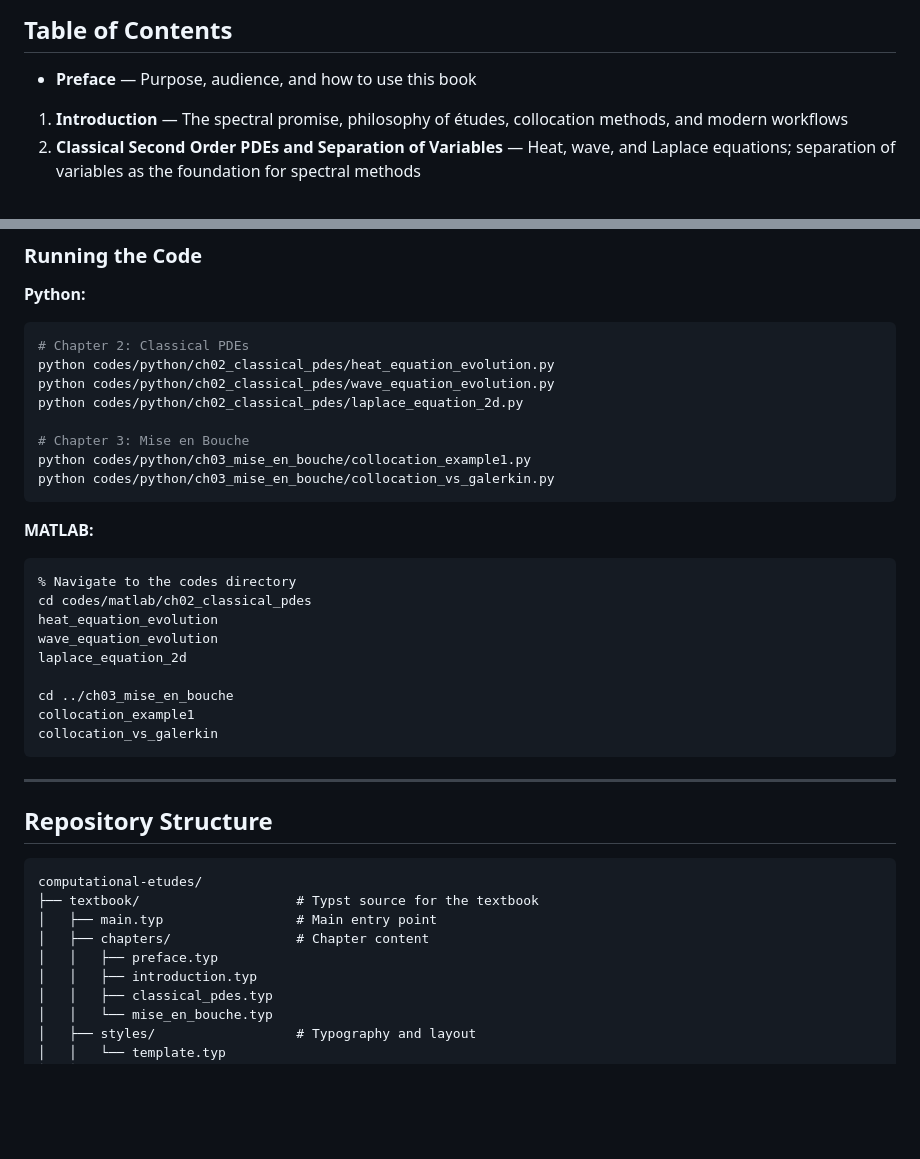
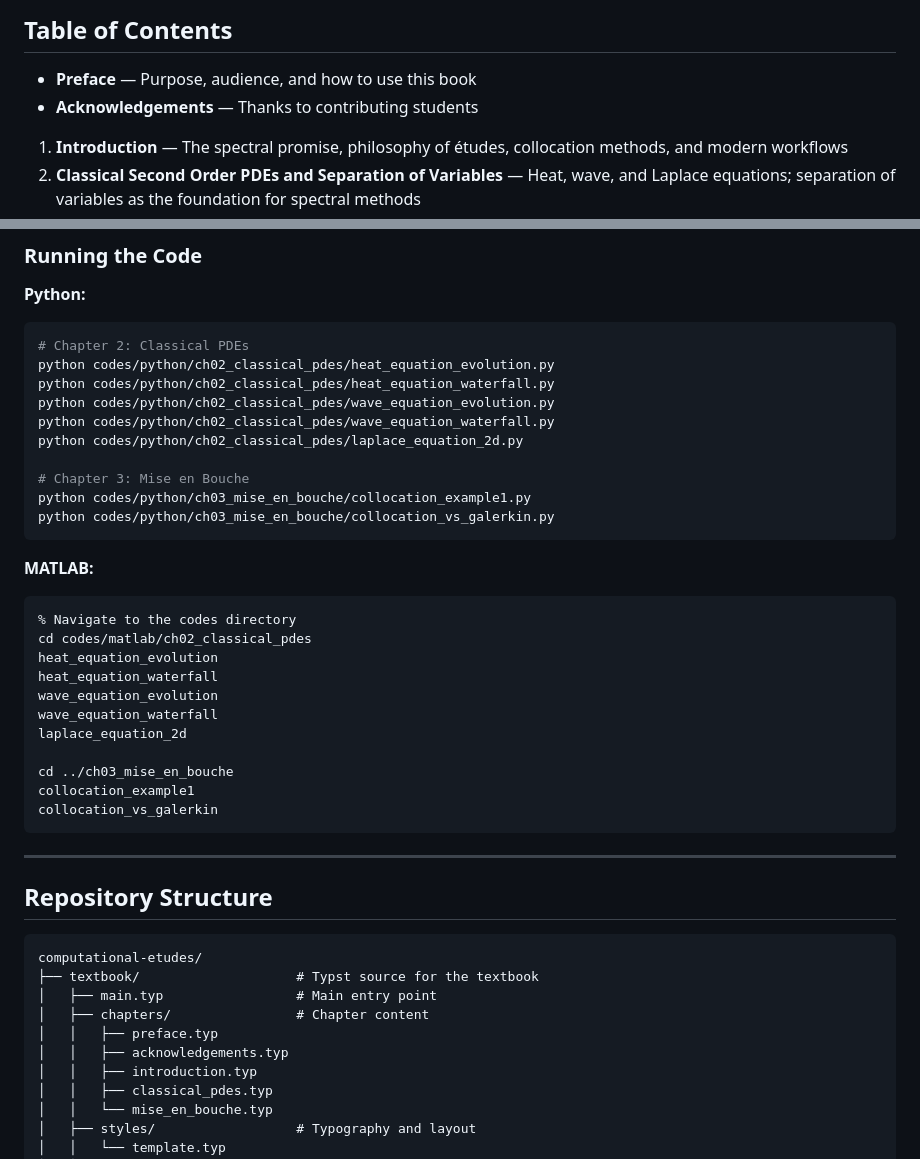
Before and after one commit to dutykh/computational-etudes, a Markdown page: README.md, 2 parts joined by grey strips. Rendered like a GitHub page; blank space fills up the shorter version.

Commit message:
Updated README to reflect new waterfall visualizations and acknowledgements section
Added references to heat_equation_waterfall.py/m and wave_equation_waterfall.py/m in both Python and MATLAB example commands. Updated table of contents and project structure to include the new Acknowledgements section.

````diff
--- a/README.md
+++ b/README.md
@@ -29,6 +29,7 @@ This book takes a hands-on, pedagogical approach inspired by musical *études*
 ## Table of Contents
 
 - **Preface** — Purpose, audience, and how to use this book
+- **Acknowledgements** — Thanks to contributing students
 1. **Introduction** — The spectral promise, philosophy of études, collocation methods, and modern workflows
 2. **Classical Second Order PDEs and Separation of Variables** — Heat, wave, and Laplace equations; separation of variables as the foundation for spectral methods
 3. **Mise en Bouche** — A first taste of spectral methods: method of weighted residuals, collocation vs. Galerkin with low-dimensional examples
@@ -79,7 +80,9 @@ The compiled PDF will be available at `textbook/build/DD-Computational-Etudes-20
 ```bash
 # Chapter 2: Classical PDEs
 python codes/python/ch02_classical_pdes/heat_equation_evolution.py
+python codes/python/ch02_classical_pdes/heat_equation_waterfall.py
 python codes/python/ch02_classical_pdes/wave_equation_evolution.py
+python codes/python/ch02_classical_pdes/wave_equation_waterfall.py
 python codes/python/ch02_classical_pdes/laplace_equation_2d.py
 
 # Chapter 3: Mise en Bouche
@@ -92,7 +95,9 @@ python codes/python/ch03_mise_en_bouche/collocation_vs_galerkin.py
 % Navigate to the codes directory
 cd codes/matlab/ch02_classical_pdes
 heat_equation_evolution
+heat_equation_waterfall
 wave_equation_evolution
+wave_equation_waterfall
 laplace_equation_2d
 
 cd ../ch03_mise_en_bouche
@@ -110,6 +115,7 @@ computational-etudes/
 │   ├── main.typ                 # Main entry point
 │   ├── chapters/                # Chapter content
 │   │   ├── preface.typ
+│   │   ├── acknowledgements.typ
 │   │   ├── introduction.typ
 │   │   ├── classical_pdes.typ
 │   │   └── mise_en_bouche.typ
````
